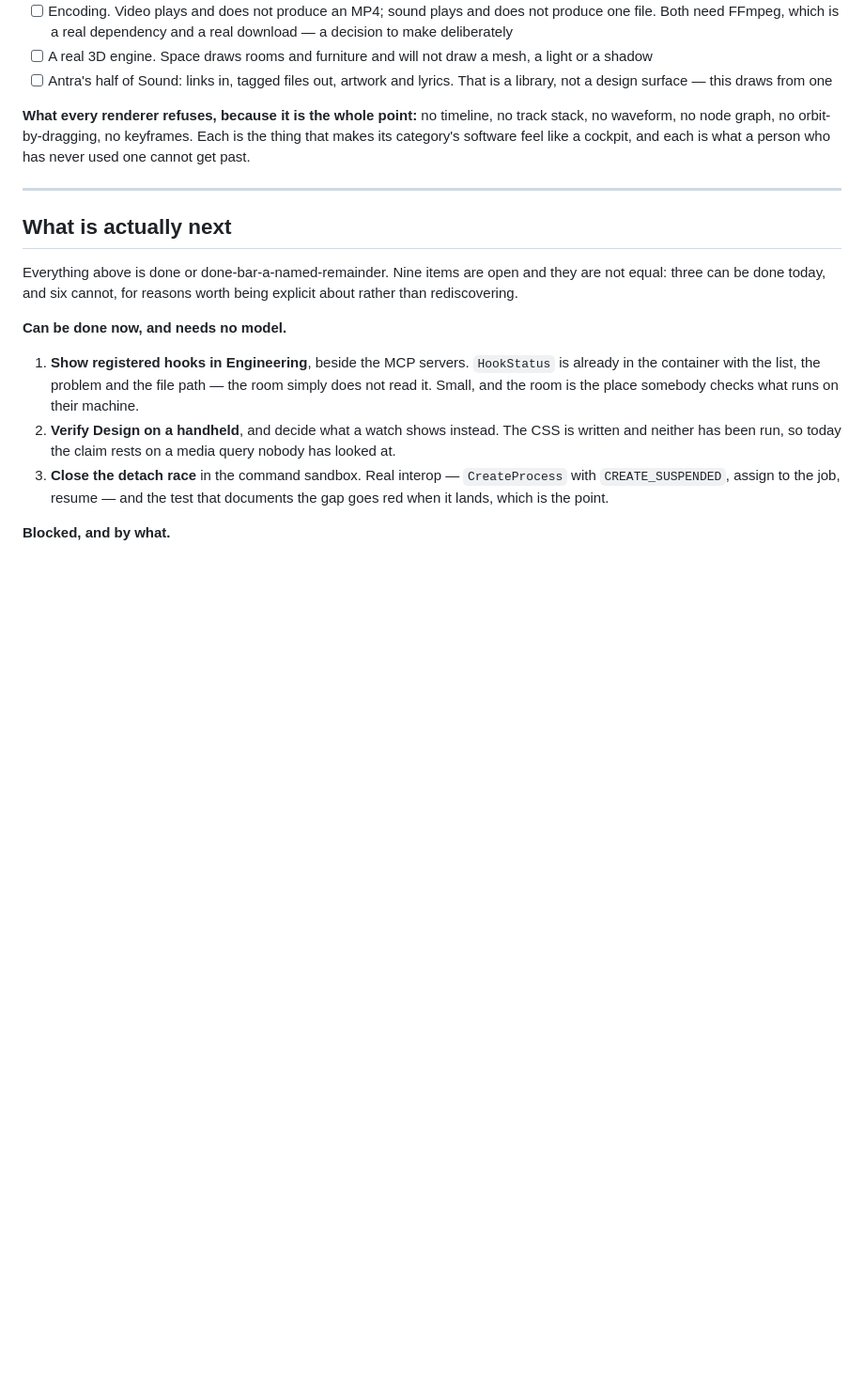
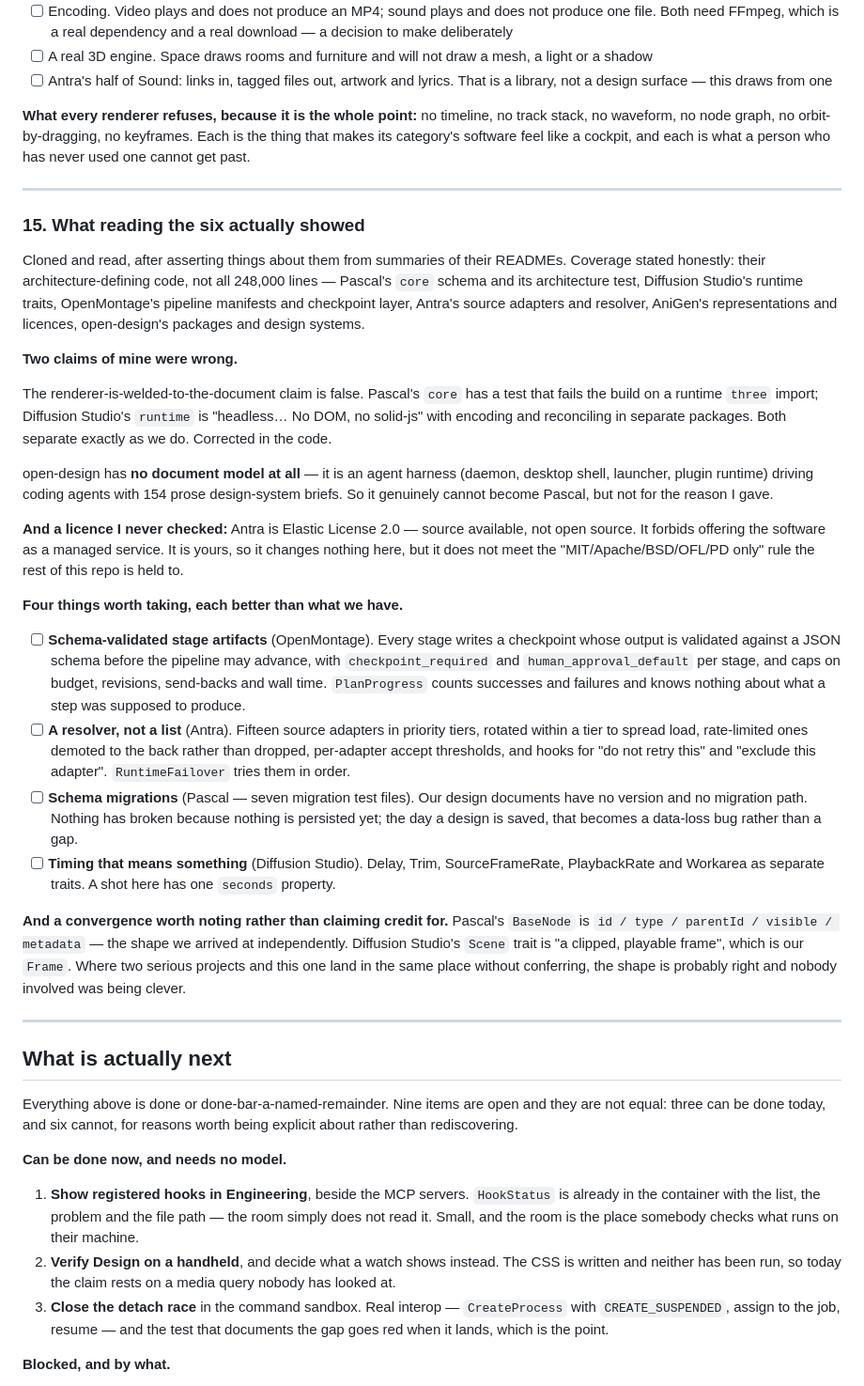
Before and after one commit to bhengubv/circle-concierge, a Markdown page: TASKS.md, the part around the change. Shown at 94% size. Drawn GitHub-style; blank space fills up the shorter version.

Commit message:
Read the six, and record what that changed [skip ci]
You asked me to read the code in all six repos. I had cloned them, read a
handful of package manifests and one test, found something that disproved a
claim of mine, and written that up at length instead of finishing.

Read now. Coverage stated honestly in the task list: the
architecture-defining code of each, not all 248,000 lines.

Two of my claims were wrong. The renderer-welded-to-the-document story is
false: Pascal's core has a test that fails the build on a runtime three
import, and Diffusion Studio's runtime is headless with encoding and
reconciling in separate packages. And open-design has no document model at
all - it is an agent harness driving coding agents with 154 prose
design-system briefs, so it cannot become Pascal for a completely different
reason than the one I gave.

A licence I never checked: Antra is Elastic License 2.0. Source available,
not open source, and it does not meet the MIT/Apache/BSD/OFL/PD rule the
rest of this repo is held to. It is yours, so nothing here changes, but the
summary I gave you said nothing about it.

Four things they do better, now on the list rather than in a paragraph.
OpenMontage validates each stage's output against a schema before the
pipeline may advance, with per-stage human approval and caps on budget,
revisions and wall time; PlanProgress counts successes. Antra's resolver is
priority tiers with rotation and rate-limit demotion across fifteen
adapters; RuntimeFailover tries them in order. Pascal carries seven schema
migration test suites; our design documents have no version, which is a
data-loss bug the day anything is saved. Diffusion Studio separates Delay,
Trim, SourceFrameRate, PlaybackRate and Workarea; a shot here has one
seconds property.

And one convergence worth recording without claiming credit: Pascal's
BaseNode is id/type/parentId/visible/metadata, and their Scene trait is "a
clipped, playable frame". Same shapes we reached independently. Two serious
projects and this one landing in the same place suggests the shape is right,
not that anybody was clever.

Co-Authored-By: Claude Opus 5 <noreply@anthropic.com>

```diff
--- a/TASKS.md
+++ b/TASKS.md
@@ -379,6 +379,62 @@ what a person who has never used one cannot get past.
 
 ---
 
+### 15. What reading the six actually showed
+
+Cloned and read, after asserting things about them from summaries of their
+READMEs. Coverage stated honestly: their architecture-defining code, not all
+248,000 lines — Pascal's `core` schema and its architecture test, Diffusion
+Studio's runtime traits, OpenMontage's pipeline manifests and checkpoint layer,
+Antra's source adapters and resolver, AniGen's representations and licences,
+open-design's packages and design systems.
+
+**Two claims of mine were wrong.**
+
+The renderer-is-welded-to-the-document claim is false. Pascal's `core` has a
+test that fails the build on a runtime `three` import; Diffusion Studio's
+`runtime` is "headless… No DOM, no solid-js" with encoding and reconciling in
+separate packages. Both separate exactly as we do. Corrected in the code.
+
+open-design has **no document model at all** — it is an agent harness (daemon,
+desktop shell, launcher, plugin runtime) driving coding agents with 154 prose
+design-system briefs. So it genuinely cannot become Pascal, but not for the
+reason I gave.
+
+**And a licence I never checked:** Antra is Elastic License 2.0 — source
+available, not open source. It forbids offering the software as a managed
+service. It is yours, so it changes nothing here, but it does not meet the
+"MIT/Apache/BSD/OFL/PD only" rule the rest of this repo is held to.
+
+**Four things worth taking, each better than what we have.**
+
+- [ ] **Schema-validated stage artifacts** (OpenMontage). Every stage writes a
+      checkpoint whose output is validated against a JSON schema before the
+      pipeline may advance, with `checkpoint_required` and
+      `human_approval_default` per stage, and caps on budget, revisions,
+      send-backs and wall time. `PlanProgress` counts successes and failures and
+      knows nothing about what a step was supposed to produce.
+- [ ] **A resolver, not a list** (Antra). Fifteen source adapters in priority
+      tiers, rotated within a tier to spread load, rate-limited ones demoted to
+      the back rather than dropped, per-adapter accept thresholds, and hooks for
+      "do not retry this" and "exclude this adapter". `RuntimeFailover` tries
+      them in order.
+- [ ] **Schema migrations** (Pascal — seven migration test files). Our design
+      documents have no version and no migration path. Nothing has broken because
+      nothing is persisted yet; the day a design is saved, that becomes a
+      data-loss bug rather than a gap.
+- [ ] **Timing that means something** (Diffusion Studio). Delay, Trim,
+      SourceFrameRate, PlaybackRate and Workarea as separate traits. A shot here
+      has one `seconds` property.
+
+**And a convergence worth noting rather than claiming credit for.** Pascal's
+`BaseNode` is `id / type / parentId / visible / metadata` — the shape we arrived
+at independently. Diffusion Studio's `Scene` trait is "a clipped, playable
+frame", which is our `Frame`. Where two serious projects and this one land in the
+same place without conferring, the shape is probably right and nobody involved
+was being clever.
+
+---
+
 ## What is actually next
 
 Everything above is done or done-bar-a-named-remainder. Nine items are open and
```
